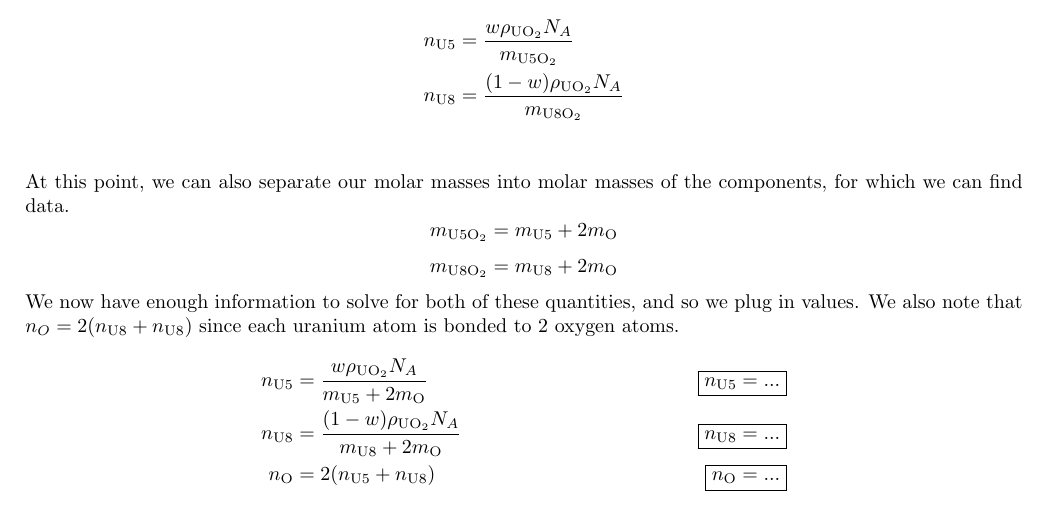
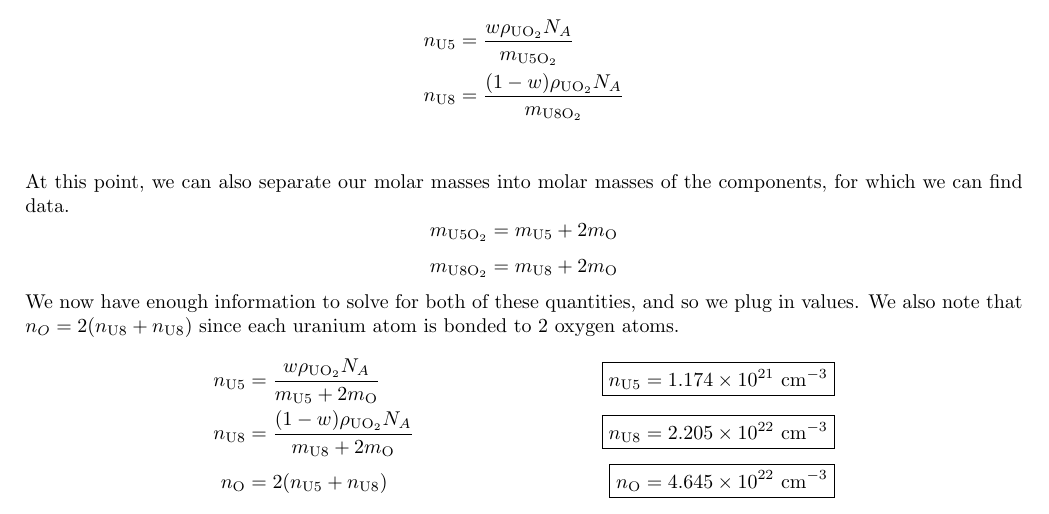
Before and after one commit to mitchnegus/NE150-discussion, a LaTeX problem sheet (exercises/drafts/disc02/disc02_solutions.tex, which reads exercises/drafts/disc02/disc02_solution01.tex): part of page 1 of 6, cut so that both start at the same text. Compiled offline with pdfLaTeX.

Commit message:
finished missing answers in discussion 2 solutions

```diff
--- a/exercises/drafts/disc02/disc02_solution01.tex
+++ b/exercises/drafts/disc02/disc02_solution01.tex
@@ -24,7 +24,7 @@ $$ m_{\text{U5O}_2} = m_{\text{U5}} + 2m_{\text{O}} $$
 $$ m_{\text{U8O}_2} = m_{\text{U8}} + 2m_{\text{O}} $$
 We now have enough information to solve for both of these quantities, and so we plug in values. We also note that $n_O = 2(n_{\text{U8}} + n_{\text{U8}})$ since each uranium atom is bonded to 2 oxygen atoms.
 \begin{align*}
-n_{\text{U5}}	&= \frac{w\rho_{\text{UO}_2} N_A}{m_{\text{U5}} + 2m_{\text{O}}}		& \boxed{n_{\text{U5}}= ... }\\
-n_{\text{U8}}	&= \frac{(1-w)\rho_{\text{UO}_2} N_A}{m_{\text{U8}} + 2m_{\text{O}}} 	& \boxed{n_{\text{U8}}= ... }\\
-n_{\text{O}}	&= 2(n_{\text{U5}} + n_{\text{U8}})  									& \boxed{n_{\text{O}}= ...  }\\
+n_{\text{U5}}	&= \frac{w\rho_{\text{UO}_2} N_A}{m_{\text{U5}} + 2m_{\text{O}}}		& \boxed{n_{\text{U5}}= 1.174 \times 10^{21} \text{ cm}^{-3} }\\
+n_{\text{U8}}	&= \frac{(1-w)\rho_{\text{UO}_2} N_A}{m_{\text{U8}} + 2m_{\text{O}}} 	& \boxed{n_{\text{U8}}= 2.205 \times 10^{22} \text{ cm}^{-3} }\\
+n_{\text{O}}	&= 2(n_{\text{U5}} + n_{\text{U8}})  									& \boxed{n_{\text{O}}= 4.645 \times 10^{22} \text{ cm}^{-3} }\\
 \end{align*}
```
Also changed, not shown: exercises/disc02_solutions.pdf, exercises/drafts/disc02/disc02_solutions.pdf.
